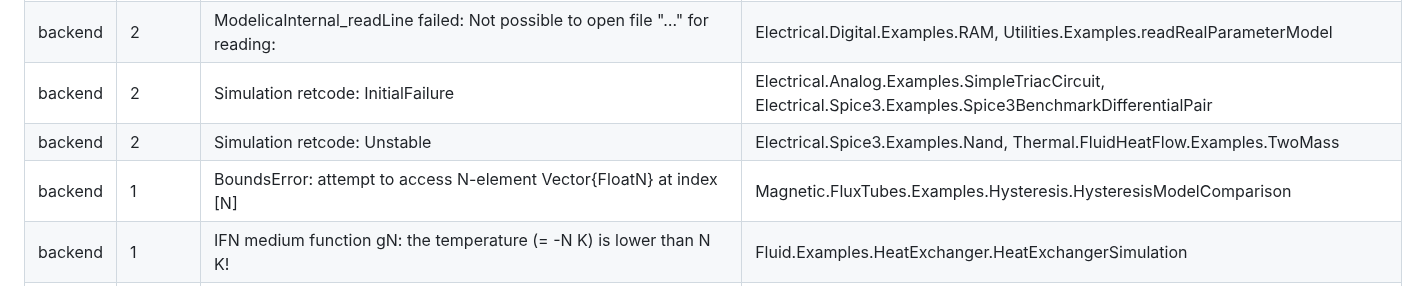
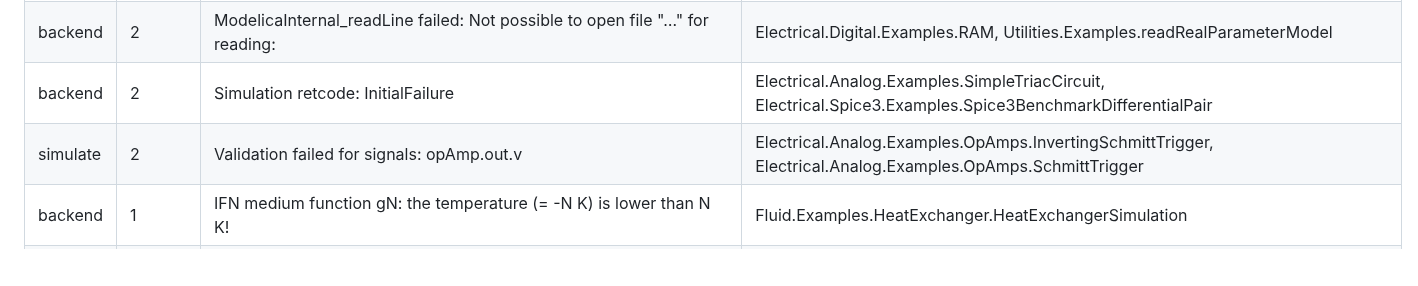
Before and after one commit to OpenModelica/OMLibraryTesting.jl, a Markdown page: docs/COVERAGE.md, the part around one of its changes. Rendered like a GitHub page; blank space fills up the shorter version.

```diff
--- a/docs/COVERAGE.md
+++ b/docs/COVERAGE.md
@@ -57,8 +57,7 @@ Grouped by the last phase a model reached and its first error (names and numbers
 | backend | 2 | InterruptException: | Fluid.Examples.AST_BatchPlant.BatchPlant_StandardWater, Fluid.Examples.PumpingSystem |
 | backend | 2 | ModelicaInternal_readLine failed: Not possible to open file "…" for reading: | Electrical.Digital.Examples.RAM, Utilities.Examples.readRealParameterModel |
 | backend | 2 | Simulation retcode: InitialFailure | Electrical.Analog.Examples.SimpleTriacCircuit, Electrical.Spice3.Examples.Spice3BenchmarkDifferentialPair |
-| backend | 2 | Simulation retcode: Unstable | Electrical.Spice3.Examples.Nand, Thermal.FluidHeatFlow.Examples.TwoMass |
-| backend | 1 | BoundsError: attempt to access N-element Vector{FloatN} at index [N] | Magnetic.FluxTubes.Examples.Hysteresis.HysteresisModelComparison |
+| simulate | 2 | Validation failed for signals: opAmp.out.v | Electrical.Analog.Examples.OpAmps.InvertingSchmittTrigger, Electrical.Analog.Examples.OpAmps.SchmittTrigger |
 | backend | 1 | IFN medium function gN: the temperature (= -N K) is lower than N K! | Fluid.Examples.HeatExchanger.HeatExchangerSimulation |
 | backend | 1 | ModelicaAssertionError: assertion violated at time N: Reversing flow occurs even though al | Fluid.Examples.HeatingSystem |
 | backend | 1 | Simulation retcode: Failure | Fluid.Examples.ControlledTankSystem.ControlledTanks |
```
Also changed, not shown: other parts of docs/COVERAGE.md (+47 -14 lines), README.md (+1 -1 lines).
